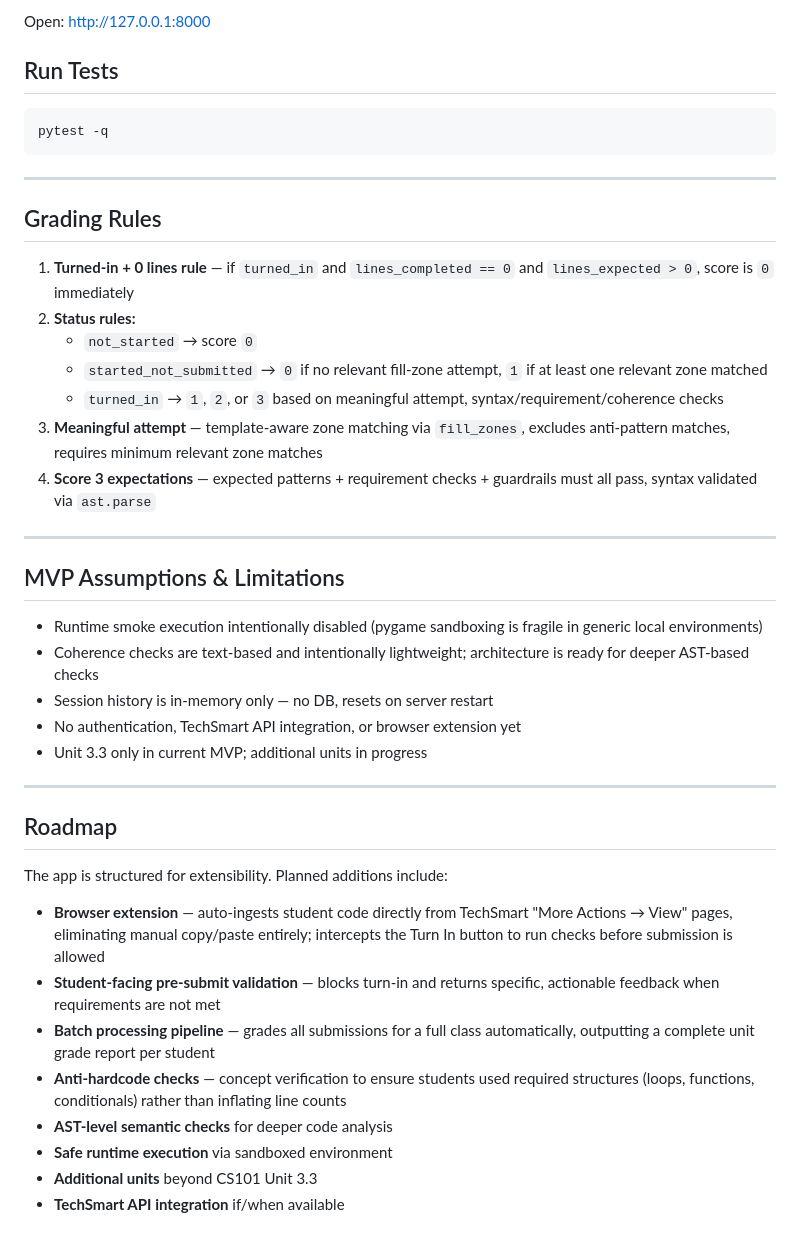
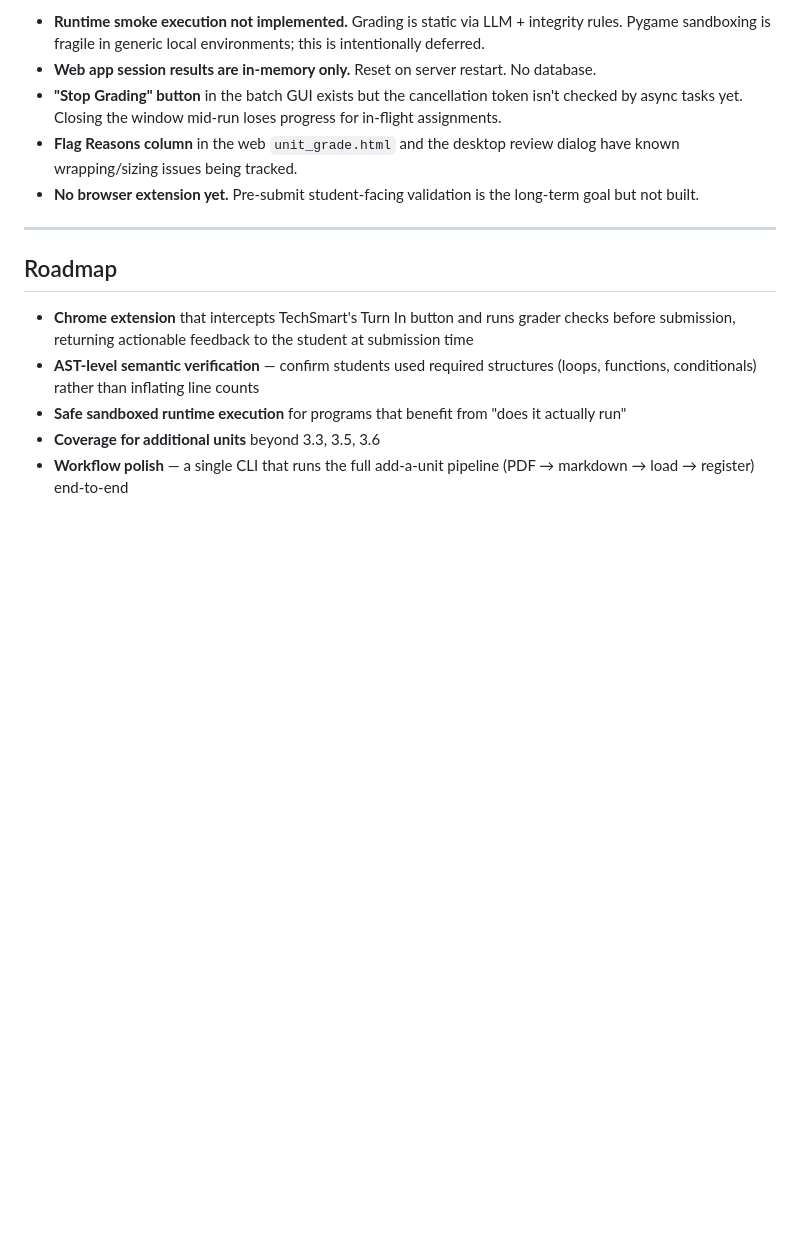
Before and after one commit to dmatsler/TechSmart-Grader, a Markdown page: README.md, the part around one of its changes. GitHub-like rendering; blank space fills up the shorter version.

````diff
--- a/README.md
+++ b/README.md
@@ -100,44 +220,15 @@ uvicorn app.main:app --reload
-Open: http://127.0.0.1:8000
-
-## Run Tests
-
-```bash
-pytest -q
-```
-
----
-
-## Grading Rules
-
-1. **Turned-in + 0 lines rule** — if `turned_in` and `lines_completed == 0` and `lines_expected > 0`, score is `0` immediately
-2. **Status rules:**
-   - `not_started` → score `0`
-   - `started_not_submitted` → `0` if no relevant fill-zone attempt, `1` if at least one relevant zone matched
-   - `turned_in` → `1`, `2`, or `3` based on meaningful attempt, syntax/requirement/coherence checks
-3. **Meaningful attempt** — template-aware zone matching via `fill_zones`, excludes anti-pattern matches, requires minimum relevant zone matches
-4. **Score 3 expectations** — expected patterns + requirement checks + guardrails must all pass, syntax validated via `ast.parse`
-
----
-
-## MVP Assumptions & Limitations
-
-- Runtime smoke execution intentionally disabled (pygame sandboxing is fragile in generic local environments)
-- Coherence checks are text-based and intentionally lightweight; architecture is ready for deeper AST-based checks
-- Session history is in-memory only — no DB, resets on server restart
-- No authentication, TechSmart API integration, or browser extension yet
-- Unit 3.3 only in current MVP; additional units in progress
+- **Runtime smoke execution not implemented.** Grading is static via LLM + integrity rules. Pygame sandboxing is fragile in generic local environments; this is intentionally deferred.
+- **Web app session results are in-memory only.** Reset on server restart. No database.
+- **"Stop Grading" button** in the batch GUI exists but the cancellation token isn't checked by async tasks yet. Closing the window mid-run loses progress for in-flight assignments.
+- **Flag Reasons column** in the web `unit_grade.html` and the desktop review dialog have known wrapping/sizing issues being tracked.
+- **No browser extension yet.** Pre-submit student-facing validation is the long-term goal but not built.
 
 ---
 
 ## Roadmap
 
-The app is structured for extensibility. Planned additions include:
-
-- **Browser extension** — auto-ingests student code directly from TechSmart "More Actions → View" pages, eliminating manual copy/paste entirely; intercepts the Turn In button to run checks before submission is allowed
-- **Student-facing pre-submit validation** — blocks turn-in and returns specific, actionable feedback when requirements are not met
-- **Batch processing pipeline** — grades all submissions for a full class automatically, outputting a complete unit grade report per student
-- **Anti-hardcode checks** — concept verification to ensure students used required structures (loops, functions, conditionals) rather than inflating line counts
-- **AST-level semantic checks** for deeper code analysis
-- **Safe runtime execution** via sandboxed environment
-- **Additional units** beyond CS101 Unit 3.3
-- **TechSmart API integration** if/when available
+- **Chrome extension** that intercepts TechSmart's Turn In button and runs grader checks before submission, returning actionable feedback to the student at submission time
+- **AST-level semantic verification** — confirm students used required structures (loops, functions, conditionals) rather than inflating line counts
+- **Safe sandboxed runtime execution** for programs that benefit from "does it actually run"
+- **Coverage for additional units** beyond 3.3, 3.5, 3.6
+- **Workflow polish** — a single CLI that runs the full add-a-unit pipeline (PDF → markdown → load → register) end-to-end
````
Also changed, not shown: other parts of README.md (+183 -63 lines), docs/adding_a_unit.md (renamed from adding_a_unit.md).
